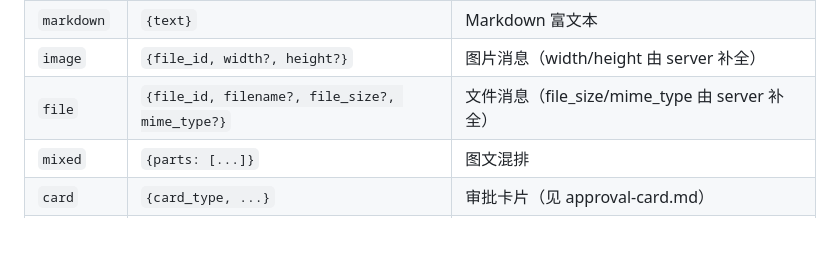
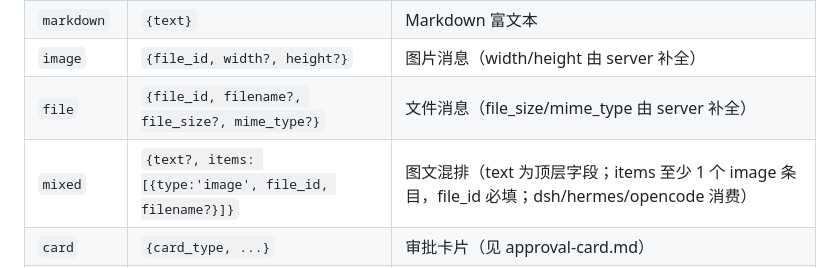
Before and after one commit to luoyu318/wanling, a Markdown page: docs/ai-handbook/websocket-protocol.md, the part around the change. GitHub-like rendering; blank space fills up the shorter version.

Commit message:
同步: 协议文档 mixed 消息结构对齐实际实现
- 纠正文档历史偏差 parts→items;补顶层 text 与图片条目字段定义

```diff
--- a/docs/ai-handbook/websocket-protocol.md
+++ b/docs/ai-handbook/websocket-protocol.md
@@ -131,7 +131,7 @@ plugin 把 agent 生成中的 reasoning/text 按 300ms 节流推**全量快照**
 | `markdown` | `{text}` | Markdown 富文本 |
 | `image` | `{file_id, width?, height?}` | 图片消息（width/height 由 server 补全） |
 | `file` | `{file_id, filename?, file_size?, mime_type?}` | 文件消息（file_size/mime_type 由 server 补全） |
-| `mixed` | `{parts: [...]}` | 图文混排 |
+| `mixed` | `{text?, items: [{type:'image', file_id, filename?}]}` | 图文混排（text 为顶层字段；items 至少 1 个 image 条目，file_id 必填；dsh/hermes/opencode 消费） |
 | `card` | `{card_type, ...}` | 审批卡片（见 approval-card.md） |
 | `recalled` | — | 撤回占位（server 端写，client 识别后置 isRecalled） |
 
```
